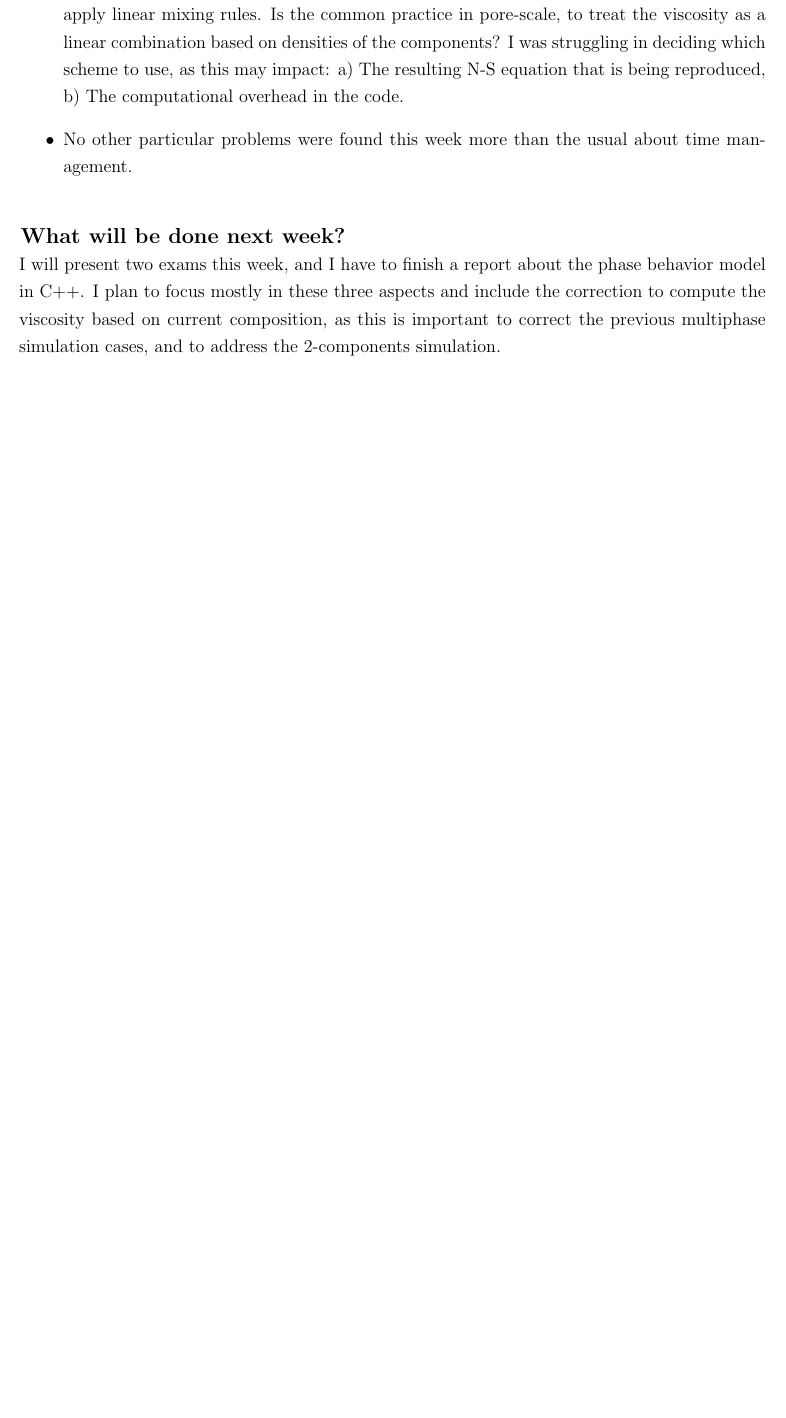
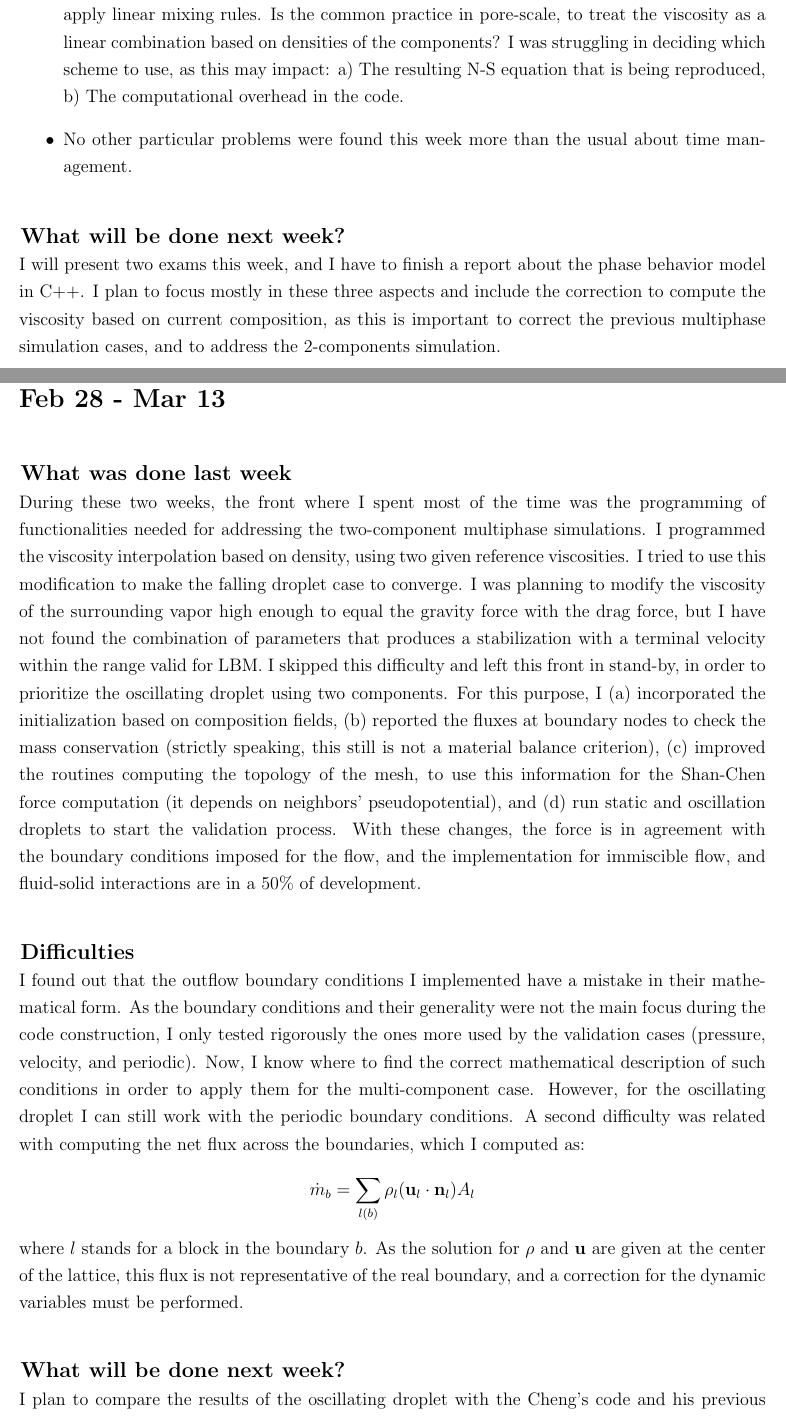
Before and after one commit to nmb6005/meetings, a LaTeX document (mehmaniReports/reports.tex): part of page 8 of 8 before the commit and two parts of pages 8 and 9 of 9 after it, the two joined at a grey line, cut so that both start at the same text, the shorter picture padded with empty space. Compiled offline with pdfLaTeX.

Commit message:
Weekly YM report

```diff
--- a/mehmaniReports/reports.tex
+++ b/mehmaniReports/reports.tex
@@ -164,6 +164,24 @@
 	\subsection*{What will be done next week?}
 	I will present two exams this week, and I have to finish a report about the phase behavior model in C++. I plan to focus mostly in these three aspects and include the correction to compute the viscosity based on current composition, as this is important to correct the previous multiphase simulation cases, and to address the 2-components simulation.
 
+
+	\pagebreak
+	\section*{Feb 28 - Mar 13}
+	\subsection*{What was done last week}
+	During these two weeks, the front where I spent most of the time was the programming of functionalities needed for addressing the two-component multiphase simulations. I programmed the viscosity interpolation based on density, using two given reference viscosities. I tried to use this modification to make the falling droplet case to converge. I was planning to modify the viscosity of the surrounding vapor high enough to equal the gravity force with the drag force, but I have not found the combination of parameters that produces a stabilization with a terminal velocity within the range  valid for LBM. I skipped this difficulty and left this front in stand-by, in order to prioritize the oscillating droplet using two components. For this purpose, I (a) incorporated the initialization based on composition fields, (b) reported the fluxes at boundary nodes to check the mass conservation (strictly speaking, this still is not a material balance criterion), (c) improved the routines computing the topology of the mesh, to use this information for the Shan-Chen force computation (it depends on neighbors' pseudopotential), and (d) run static and oscillation droplets to start the validation process. With these changes, the force is in agreement with the boundary conditions imposed for the flow, and the implementation for immiscible flow, and fluid-solid interactions are in a 50\% of development.
+
+	\subsection*{Difficulties}
+	I found out that the outflow boundary conditions I implemented have a mistake in their mathematical form. As the boundary conditions and their generality were not the main focus during the code construction, I only tested rigorously the ones more used by the validation cases (pressure, velocity, and periodic). Now, I know where to find the correct mathematical description of such conditions in order to apply them for the multi-component case. However, for the oscillating droplet I can still work with the periodic boundary conditions. A second difficulty was related with computing the net flux across the boundaries, which I computed as:
+	\begin{equation*}
+		\dot{m}_b = \sum_{l(b)} \rho_l (\mathbf{u}_l \cdot \mathbf{n}_l) A_l
+	\end{equation*}
+	where $l$ stands for a block in the boundary $b$. As the solution for $\rho$ and $\mathbf{u}$ are given at the center of the lattice, this flux is not representative of the real boundary, and a correction for the dynamic variables must be performed.
+
+	\subsection*{What will be done next week?}
+	I plan to compare the results of the oscillating droplet with the Cheng's code and his previous paper, and against the analytical solution for the period of oscillation, at the same time I analyze the assumptions behind this equation, and put down the findings during the validation.
+
+
+
 	%\pagebreak
 	%\section*{Feb 7 - Feb 12}
 	%\subsection*{What was done last week}
```
Also changed, not shown: mehmaniReports/reports.pdf.
